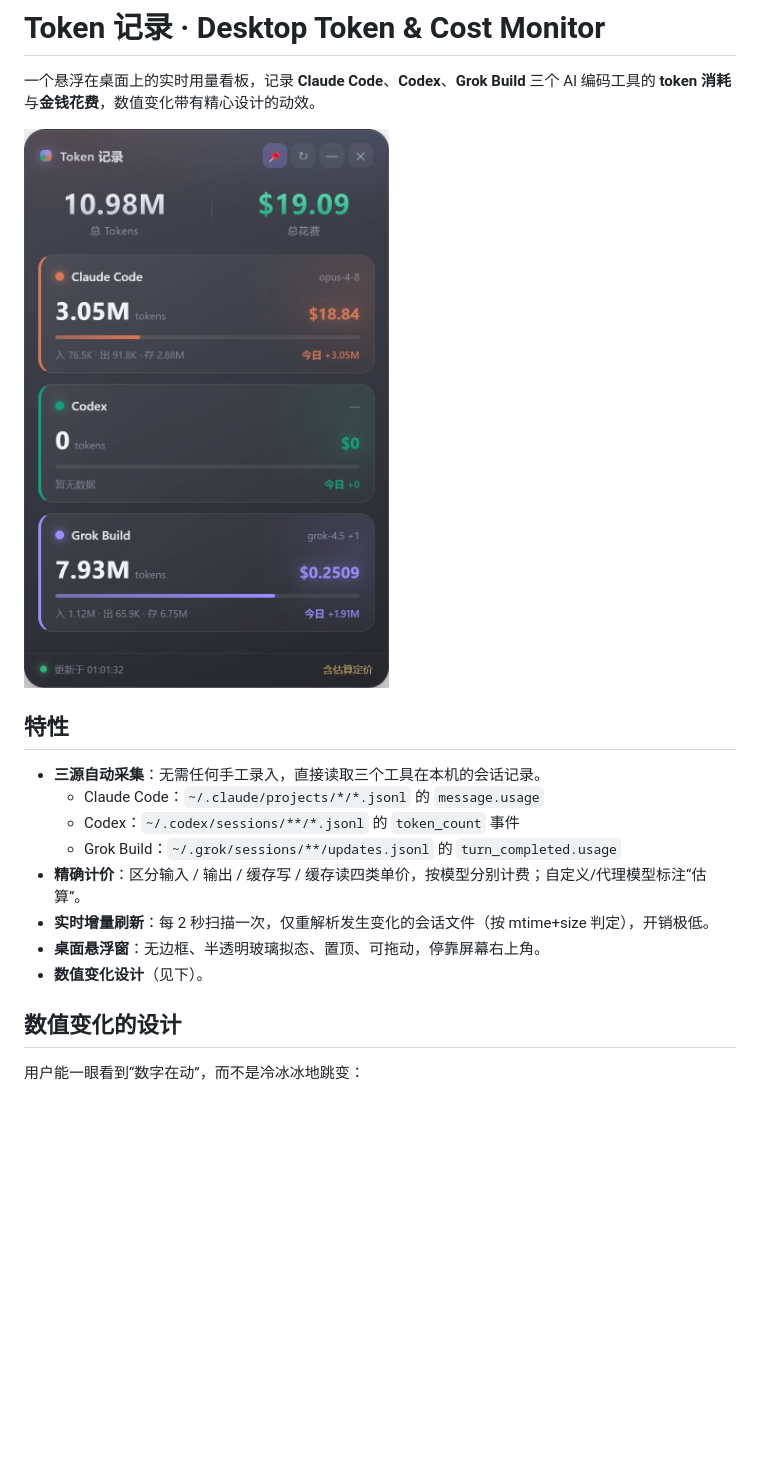
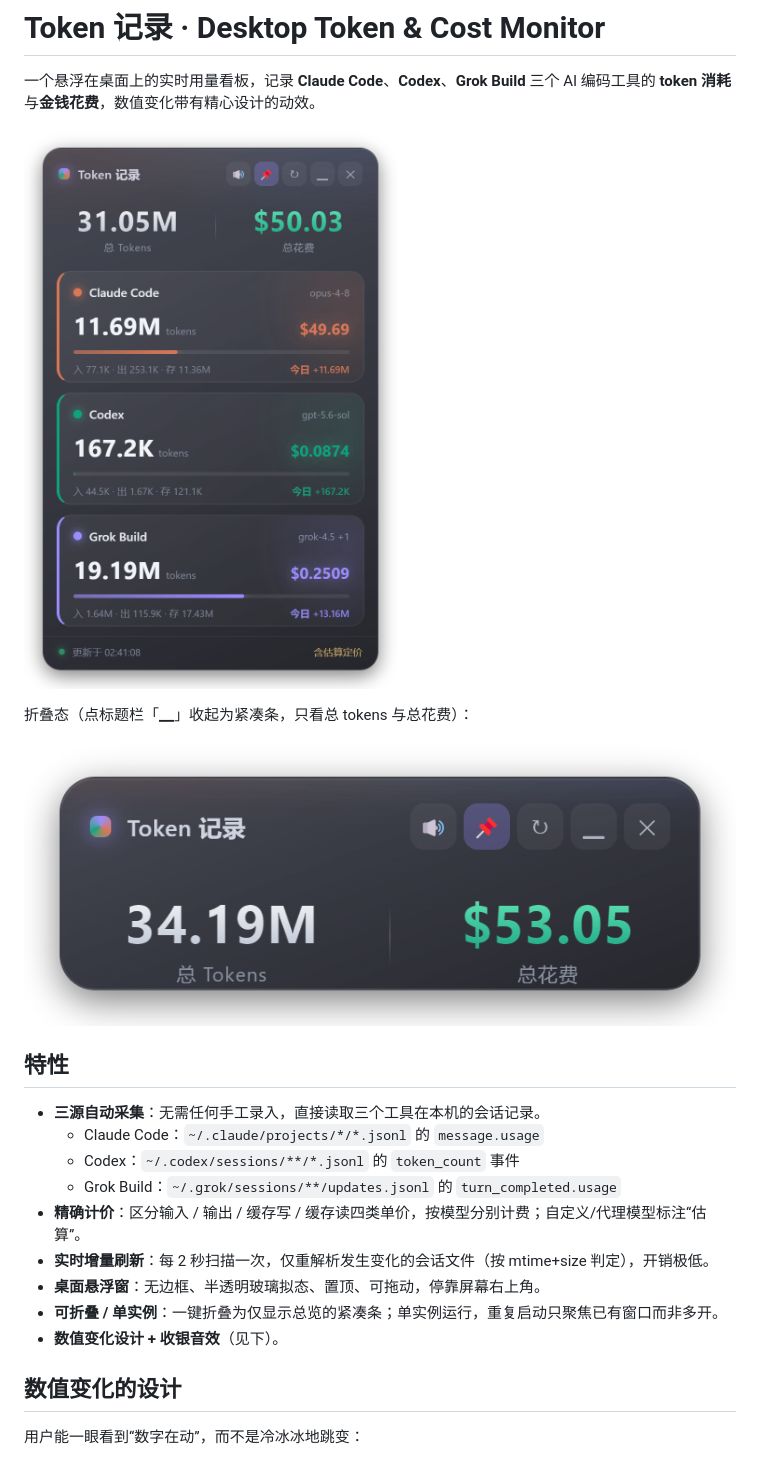
Before and after one commit to hkm-a/token-record, a Markdown page: README.md, the part around one of its changes. Drawn GitHub-style; pictures changed too: docs/preview-compact.png (added), docs/preview.png; blank space fills up the shorter version.

```diff
--- a/README.md
+++ b/README.md
@@ -3,6 +3,10 @@
 一个悬浮在桌面上的实时用量看板，记录 **Claude Code**、**Codex**、**Grok Build** 三个 AI 编码工具的 **token 消耗**与**金钱花费**，数值变化带有精心设计的动效。
 
 ![成品预览](docs/preview.png)
+
+折叠态（点标题栏「▁」收起为紧凑条，只看总 tokens 与总花费）：
+
+![折叠态](docs/preview-compact.png)
 
 ## 特性
 
@@ -13,7 +17,8 @@
 - **精确计价**：区分输入 / 输出 / 缓存写 / 缓存读四类单价，按模型分别计费；自定义/代理模型标注“估算”。
 - **实时增量刷新**：每 2 秒扫描一次，仅重解析发生变化的会话文件（按 mtime+size 判定），开销极低。
 - **桌面悬浮窗**：无边框、半透明玻璃拟态、置顶、可拖动，停靠屏幕右上角。
-- **数值变化设计**（见下）。
+- **可折叠 / 单实例**：一键折叠为仅显示总览的紧凑条；单实例运行，重复启动只聚焦已有窗口而非多开。
+- **数值变化设计 + 收银音效**（见下）。
 
 ## 数值变化的设计
 
```
Also changed, not shown: other parts of README.md (+14 -0 lines), 9 other files.
